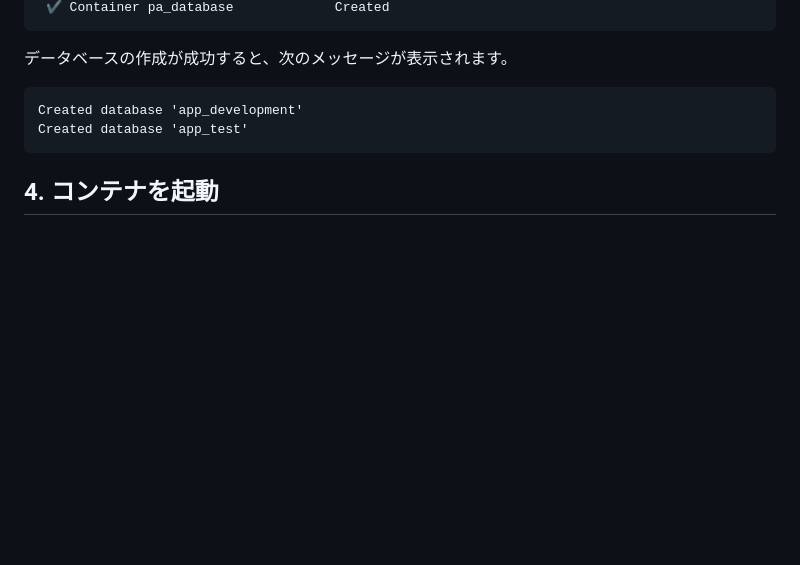
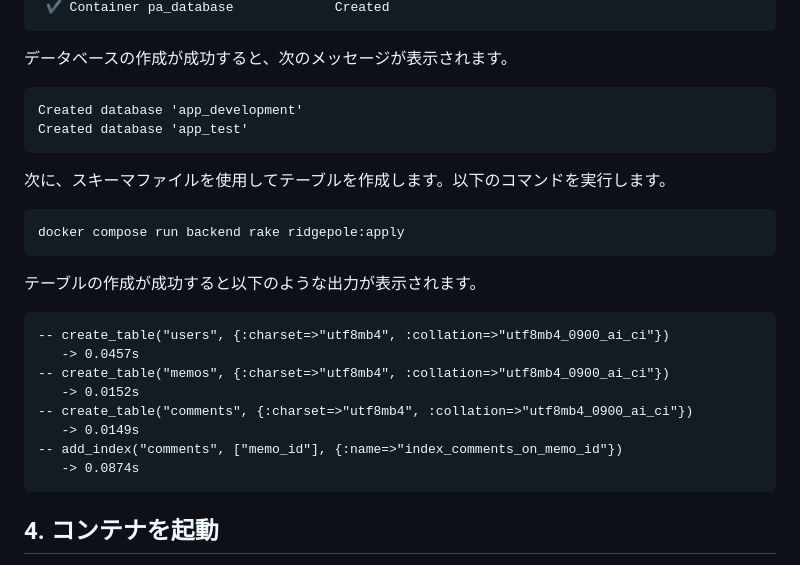
Before and after one commit to sns-archive/sns-archive-viewer, a Markdown page: docs/getting-started/setup.md, the part around the change. GitHub-like rendering; blank space fills up the shorter version.

Commit message:
テーブル作成の説明を追加

````diff
--- a/docs/getting-started/setup.md
+++ b/docs/getting-started/setup.md
@@ -119,6 +119,24 @@ Created database 'app_development'
 Created database 'app_test'
 ```
 
+次に、スキーマファイルを使用してテーブルを作成します。以下のコマンドを実行します。
+
+```bash
+docker compose run backend rake ridgepole:apply
+```
+テーブルの作成が成功すると以下のような出力が表示されます。
+
+```plaintext
+-- create_table("users", {:charset=>"utf8mb4", :collation=>"utf8mb4_0900_ai_ci"})
+   -> 0.0457s
+-- create_table("memos", {:charset=>"utf8mb4", :collation=>"utf8mb4_0900_ai_ci"})
+   -> 0.0152s
+-- create_table("comments", {:charset=>"utf8mb4", :collation=>"utf8mb4_0900_ai_ci"})
+   -> 0.0149s
+-- add_index("comments", ["memo_id"], {:name=>"index_comments_on_memo_id"})
+   -> 0.0874s
+```
+
 ## 4. コンテナを起動
 
 以下のコマンドでコンテナを起動します。
````
